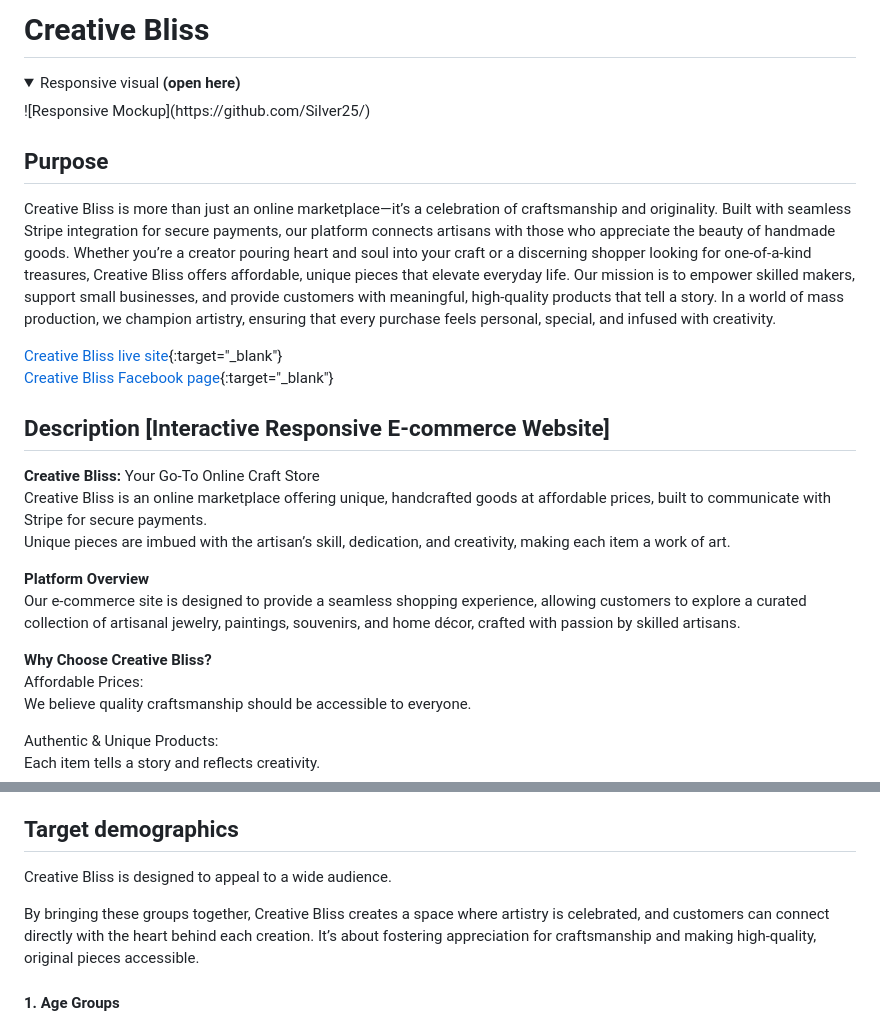
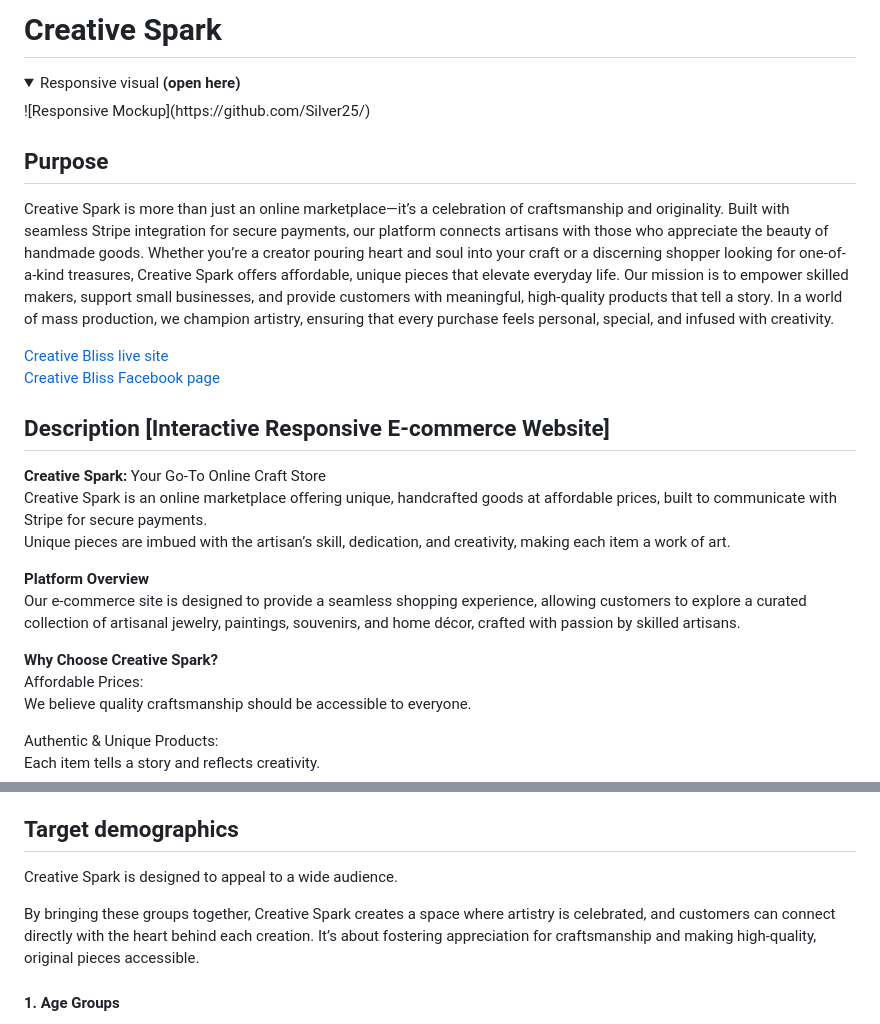
Before and after one commit to Silver25/creative-spark, a Markdown page: README.md, 2 parts joined by grey strips. Drawn GitHub-style; folded sections open.

Commit message:
Update Spark README.md from Bliss

```diff
--- a/README.md
+++ b/README.md
@@ -1,4 +1,4 @@
-# Creative Bliss
+# Creative Spark
 
 <details>
 <summary>Responsive visual <b style="color: yellow;">(open here)</b></summary>
@@ -7,22 +7,22 @@
 
 
 ## Purpose
-Creative Bliss is more than just an online marketplace—it’s a celebration of craftsmanship and originality. Built with seamless Stripe integration for secure payments, our platform connects artisans with those who appreciate the beauty of handmade goods. Whether you’re a creator pouring heart and soul into your craft or a discerning shopper looking for one-of-a-kind treasures, Creative Bliss offers affordable, unique pieces that elevate everyday life. Our mission is to empower skilled makers, support small businesses, and provide customers with meaningful, high-quality products that tell a story. In a world of mass production, we champion artistry, ensuring that every purchase feels personal, special, and infused with creativity.
+Creative Spark is more than just an online marketplace—it’s a celebration of craftsmanship and originality. Built with seamless Stripe integration for secure payments, our platform connects artisans with those who appreciate the beauty of handmade goods. Whether you’re a creator pouring heart and soul into your craft or a discerning shopper looking for one-of-a-kind treasures, Creative Spark offers affordable, unique pieces that elevate everyday life. Our mission is to empower skilled makers, support small businesses, and provide customers with meaningful, high-quality products that tell a story. In a world of mass production, we champion artistry, ensuring that every purchase feels personal, special, and infused with creativity.
 
-[Creative Bliss live site](https://creative-bliss-7f2ee6904dd8.herokuapp.com/){:target="_blank"}
-[Creative Bliss Facebook page](https://www.facebook.com/people/Creative-Bliss/61573912296649/){:target="_blank"}
+[Creative Bliss live site](https://creative-bliss-7f2ee6904dd8.herokuapp.com/)
+[Creative Bliss Facebook page](https://www.facebook.com/people/Creative-Bliss/61573912296649/)
 
 
 ## Description [Interactive Responsive E-commerce Website]
 
-**Creative Bliss:** Your Go-To Online Craft Store
-Creative Bliss is an online marketplace offering unique, handcrafted goods at affordable prices, built to communicate with Stripe for secure payments.
+**Creative Spark:** Your Go-To Online Craft Store
+Creative Spark is an online marketplace offering unique, handcrafted goods at affordable prices, built to communicate with Stripe for secure payments.
 Unique pieces are imbued with the artisan’s skill, dedication, and creativity, making each item a work of art.
 
 **Platform Overview**
 Our e-commerce site is designed to provide a seamless shopping experience, allowing customers to explore a curated collection of artisanal jewelry, paintings, souvenirs, and home décor, crafted with passion by skilled artisans.
 
-**Why Choose Creative Bliss?**
+**Why Choose Creative Spark?**
 Affordable Prices:
 We believe quality craftsmanship should be accessible to everyone.
 
@@ -40,9 +40,9 @@ Whether you're looking for a personal keepsake, a thoughtful gift, or an artisti
 
 ## Target demographics
 
-Creative Bliss is designed to appeal to a wide audience.
+Creative Spark is designed to appeal to a wide audience.
 
-By bringing these groups together, Creative Bliss creates a space where artistry is celebrated, and customers can connect directly with the heart behind each creation. It’s about fostering appreciation for craftsmanship and making high-quality, original pieces accessible.
+By bringing these groups together, Creative Spark creates a space where artistry is celebrated, and customers can connect directly with the heart behind each creation. It’s about fostering appreciation for craftsmanship and making high-quality, original pieces accessible.
 
 #### 1. Age Groups
 **Millennials & Gen Z (18-35 years old):**
```
